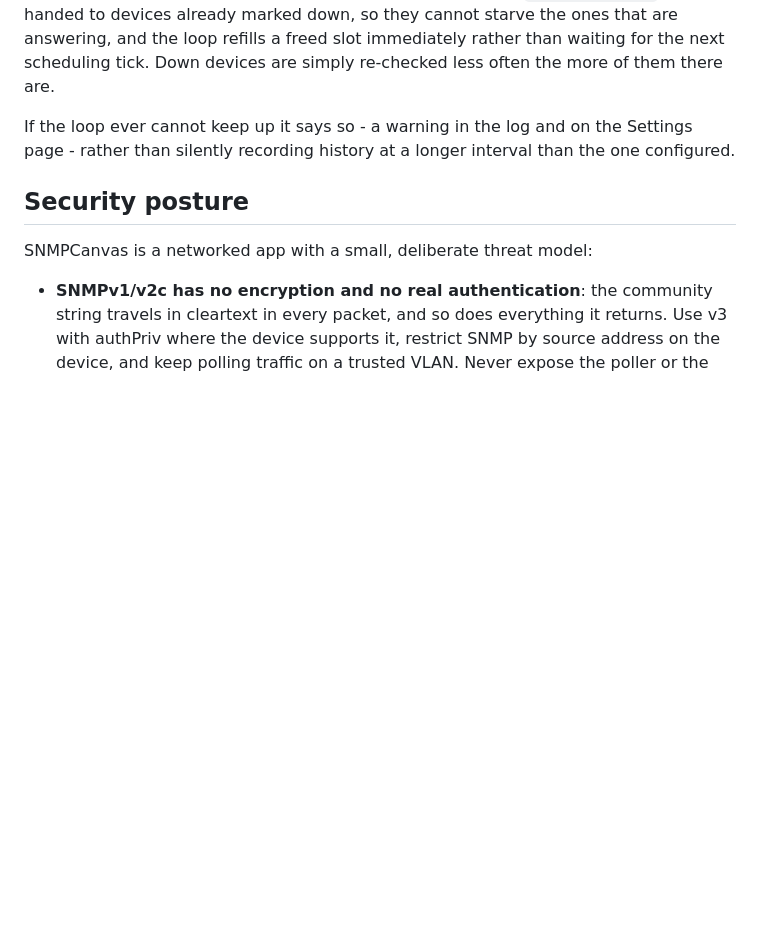
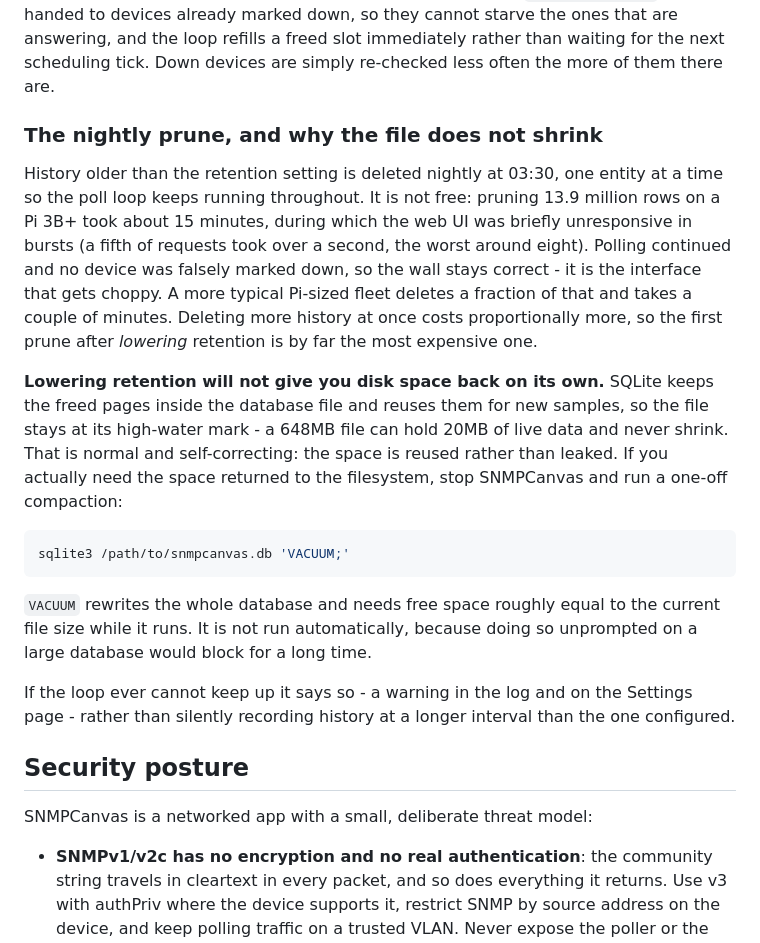
Before and after one commit to RootSwitch/SNMPCanvas, a Markdown page: README.md, the part around the change. Drawn GitHub-style; blank space fills up the shorter version.

Commit message:
Document the nightly prune cost and why the DB file never shrinks
Measured on a Pi 3B+: pruning 13.9M rows took 15m17s, during which a fifth of
web requests took over a second (worst ~8s). Polling continued throughout and
no device was falsely marked down - the wall stays correct, the UI gets
choppy. Worth saying out loud, along with the fact that the first prune after
LOWERING retention is the expensive one.

The bigger documentation gap: SQLite keeps freed pages inside the file and
reuses them, so lowering retention returns no disk at all and the file sits at
its high-water mark. Measured: a 648MB file holding ~20MB of live data. That
is normal and self-correcting, but nothing said so, and someone who lowered
retention specifically to reclaim space would reasonably conclude the prune
was broken. README now documents it and the one-off VACUUM that does hand the
space back, including the caveat that VACUUM needs free space roughly equal to
the current file size.

Co-Authored-By: Claude Opus 4.8 <noreply@anthropic.com>

````diff
--- a/README.md
+++ b/README.md
@@ -240,6 +240,33 @@ half of `POLL_CONCURRENCY` is ever handed to devices already marked down, so
 they cannot starve the ones that are answering, and the loop refills a freed
 slot immediately rather than waiting for the next scheduling tick. Down
 devices are simply re-checked less often the more of them there are.
+
+### The nightly prune, and why the file does not shrink
+
+History older than the retention setting is deleted nightly at 03:30, one
+entity at a time so the poll loop keeps running throughout. It is not free:
+pruning 13.9 million rows on a Pi 3B+ took about 15 minutes, during which the
+web UI was briefly unresponsive in bursts (a fifth of requests took over a
+second, the worst around eight). Polling continued and no device was falsely
+marked down, so the wall stays correct - it is the interface that gets choppy.
+A more typical Pi-sized fleet deletes a fraction of that and takes a couple of
+minutes. Deleting more history at once costs proportionally more, so the first
+prune after *lowering* retention is by far the most expensive one.
+
+**Lowering retention will not give you disk space back on its own.** SQLite
+keeps the freed pages inside the database file and reuses them for new
+samples, so the file stays at its high-water mark - a 648MB file can hold
+20MB of live data and never shrink. That is normal and self-correcting: the
+space is reused rather than leaked. If you actually need the space returned to
+the filesystem, stop SNMPCanvas and run a one-off compaction:
+
+```sh
+sqlite3 /path/to/snmpcanvas.db 'VACUUM;'
+```
+
+`VACUUM` rewrites the whole database and needs free space roughly equal to the
+current file size while it runs. It is not run automatically, because doing so
+unprompted on a large database would block for a long time.
 
 If the loop ever cannot keep up it says so - a warning in the log and on the
 Settings page - rather than silently recording history at a longer interval
````
Also changed, not shown: CHANGELOG.md (+7 -0 lines).
